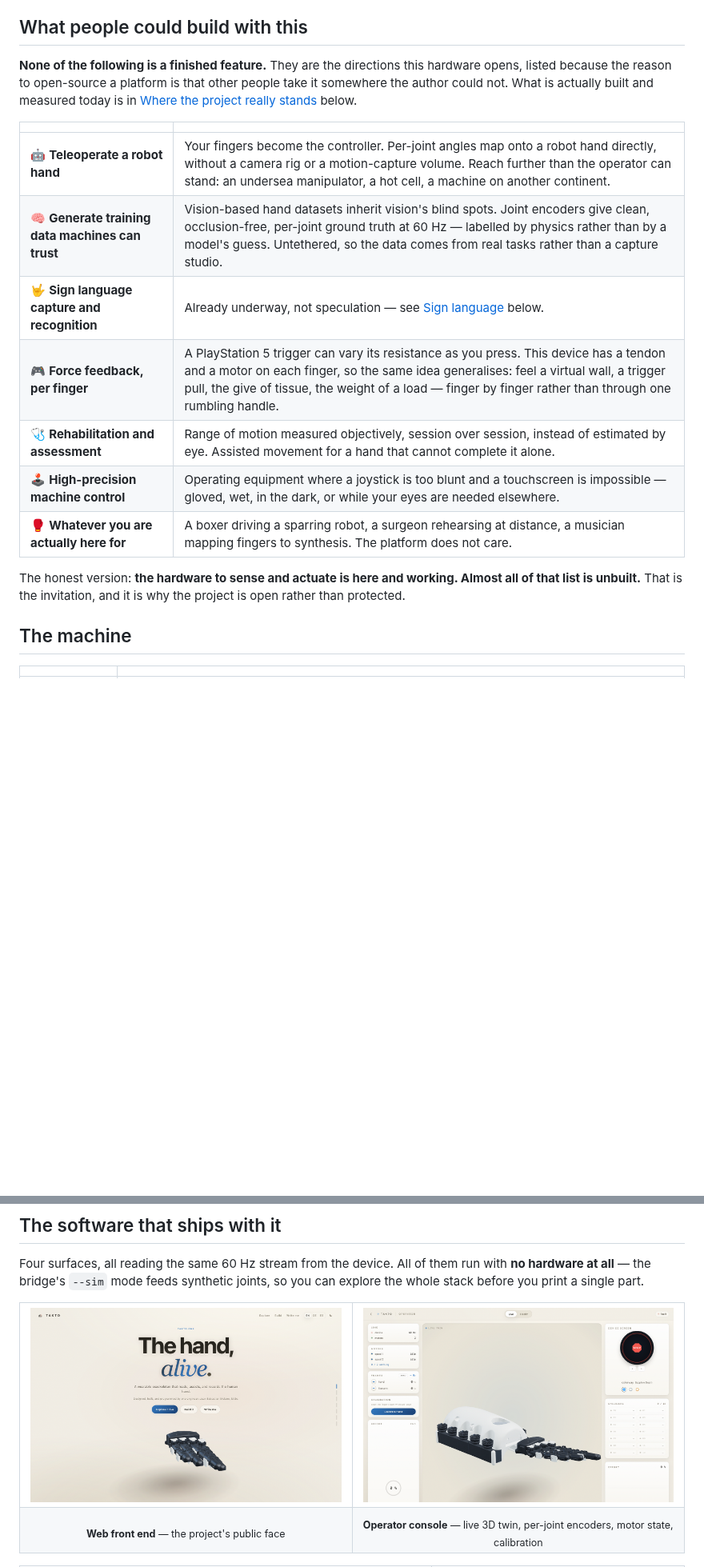
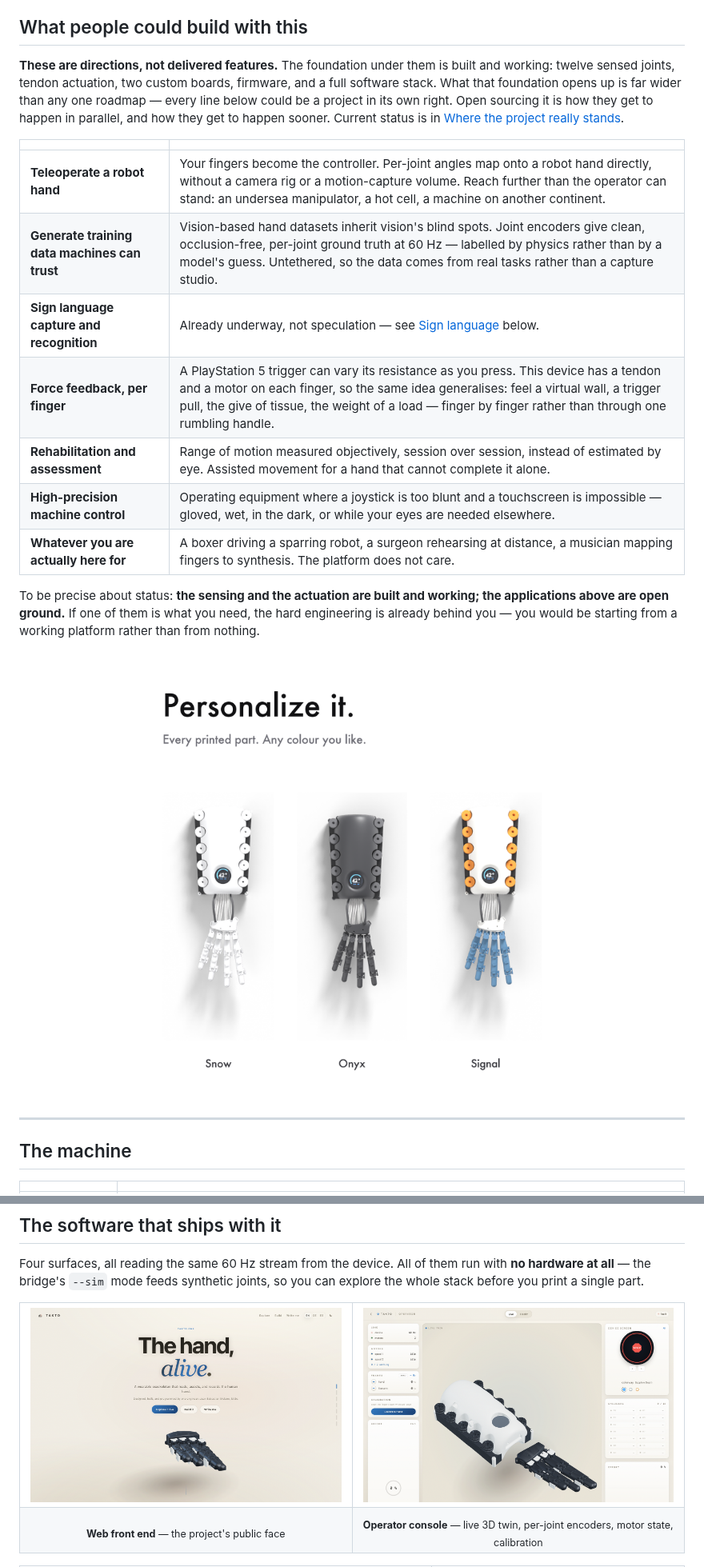
Before and after one commit to molanocortes/takto-one, a Markdown page: README.md, 2 parts joined by grey strips. Shown at 80% size. Rendered like a GitHub page; pictures changed too: docs/media/personalize.png, docs/media/ui-console.png, docs/media/ui-website.png; blank space fills up the shorter version.

Commit message:
Reframe the applications section, fix the imagery, drop emojis
The applications intro said the point of opening the project was that others
would take it 'somewhere the author could not', which reads as a limitation
rather than an invitation. It now leads with what is already built and frames
the list as parallel work that open sourcing makes possible sooner.

Imagery:
- Hero re-centred on the devices themselves. Brightness thresholding kept
  catching the soft shadow, so the segmentation now subtracts a heavily blurred
  background estimate: smooth shadow cancels, hard-edged objects survive. The
  units are centred to within a pixel; the shadows fall where they fall.
- Personalize triptych re-rendered with the hands open, on a genuinely flat
  white background so the panels no longer show borders against the page, and
  laid out on a 24px grid where the gap under the headline is larger than the
  gap between each device and its label.
- Website and console captured at chosen poses and camera angles rather than
  whatever frame the simulator happened to be on. The console twin's camera is
  raised, because the default angle foreshortens the fingers into a cluster.

Emojis removed from the applications table, and Personalize moved up the page.

```diff
--- a/README.md
+++ b/README.md
@@ -34,24 +34,34 @@ what you point it at is up to you.
 
 ## What people could build with this
 
-**None of the following is a finished feature.** They are the directions this hardware opens,
-listed because the reason to open-source a platform is that other people take it somewhere the
-author could not. What is actually built and measured today is in
-[Where the project really stands](#where-the-project-really-stands) below.
+**These are directions, not delivered features.** The foundation under them is built and
+working: twelve sensed joints, tendon actuation, two custom boards, firmware, and a full
+software stack. What that foundation opens up is far wider than any one roadmap — every line
+below could be a project in its own right. Open sourcing it is how they get to happen in
+parallel, and how they get to happen sooner. Current status is in
+[Where the project really stands](#where-the-project-really-stands).
 
 | | |
 | --- | --- |
-| 🤖 **Teleoperate a robot hand** | Your fingers become the controller. Per-joint angles map onto a robot hand directly, without a camera rig or a motion-capture volume. Reach further than the operator can stand: an undersea manipulator, a hot cell, a machine on another continent. |
-| 🧠 **Generate training data machines can trust** | Vision-based hand datasets inherit vision's blind spots. Joint encoders give clean, occlusion-free, per-joint ground truth at 60 Hz — labelled by physics rather than by a model's guess. Untethered, so the data comes from real tasks rather than a capture studio. |
-| 🤟 **Sign language capture and recognition** | Already underway, not speculation — see [Sign language](#sign-language-a-worked-example) below. |
-| 🎮 **Force feedback, per finger** | A PlayStation 5 trigger can vary its resistance as you press. This device has a tendon and a motor on each finger, so the same idea generalises: feel a virtual wall, a trigger pull, the give of tissue, the weight of a load — finger by finger rather than through one rumbling handle. |
-| 🩺 **Rehabilitation and assessment** | Range of motion measured objectively, session over session, instead of estimated by eye. Assisted movement for a hand that cannot complete it alone. |
-| 🕹️ **High-precision machine control** | Operating equipment where a joystick is too blunt and a touchscreen is impossible — gloved, wet, in the dark, or while your eyes are needed elsewhere. |
-| 🥊 **Whatever you are actually here for** | A boxer driving a sparring robot, a surgeon rehearsing at distance, a musician mapping fingers to synthesis. The platform does not care. |
+| **Teleoperate a robot hand** | Your fingers become the controller. Per-joint angles map onto a robot hand directly, without a camera rig or a motion-capture volume. Reach further than the operator can stand: an undersea manipulator, a hot cell, a machine on another continent. |
+| **Generate training data machines can trust** | Vision-based hand datasets inherit vision's blind spots. Joint encoders give clean, occlusion-free, per-joint ground truth at 60 Hz — labelled by physics rather than by a model's guess. Untethered, so the data comes from real tasks rather than a capture studio. |
+| **Sign language capture and recognition** | Already underway, not speculation — see [Sign language](#sign-language-a-worked-example) below. |
+| **Force feedback, per finger** | A PlayStation 5 trigger can vary its resistance as you press. This device has a tendon and a motor on each finger, so the same idea generalises: feel a virtual wall, a trigger pull, the give of tissue, the weight of a load — finger by finger rather than through one rumbling handle. |
+| **Rehabilitation and assessment** | Range of motion measured objectively, session over session, instead of estimated by eye. Assisted movement for a hand that cannot complete it alone. |
+| **High-precision machine control** | Operating equipment where a joystick is too blunt and a touchscreen is impossible — gloved, wet, in the dark, or while your eyes are needed elsewhere. |
+| **Whatever you are actually here for** | A boxer driving a sparring robot, a surgeon rehearsing at distance, a musician mapping fingers to synthesis. The platform does not care. |
 
-The honest version: **the hardware to sense and actuate is here and working. Almost all of that
-list is unbuilt.** That is the invitation, and it is why the project is open rather than
-protected.
+To be precise about status: **the sensing and the actuation are built and working; the
+applications above are open ground.** If one of them is what you need, the hard engineering is
+already behind you — you would be starting from a working platform rather than from nothing.
+
+<div align="center">
+
+<img src="docs/media/personalize.png" alt="Personalize it — three colourways" width="100%">
+
+</div>
+
+---
 
 ## The machine
 
```
Also changed, not shown: other parts of README.md (+0 -8 lines), 1 other file.
